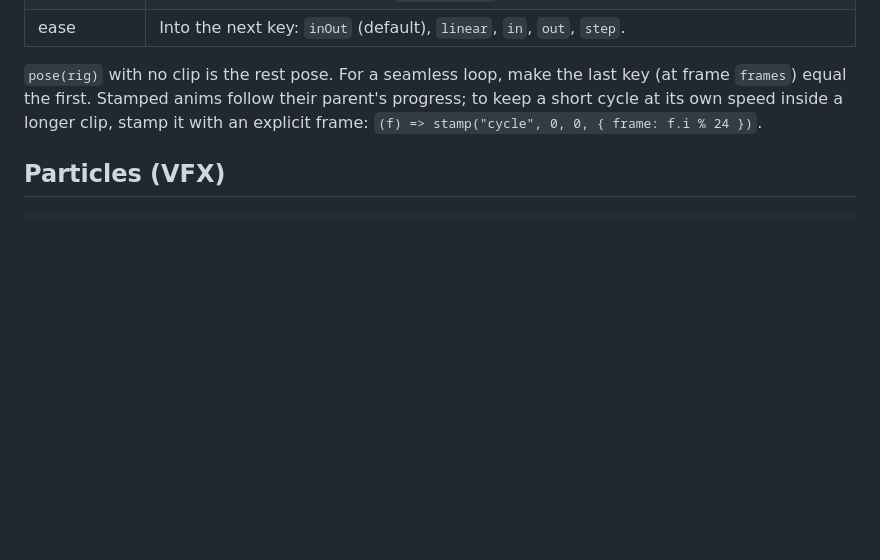
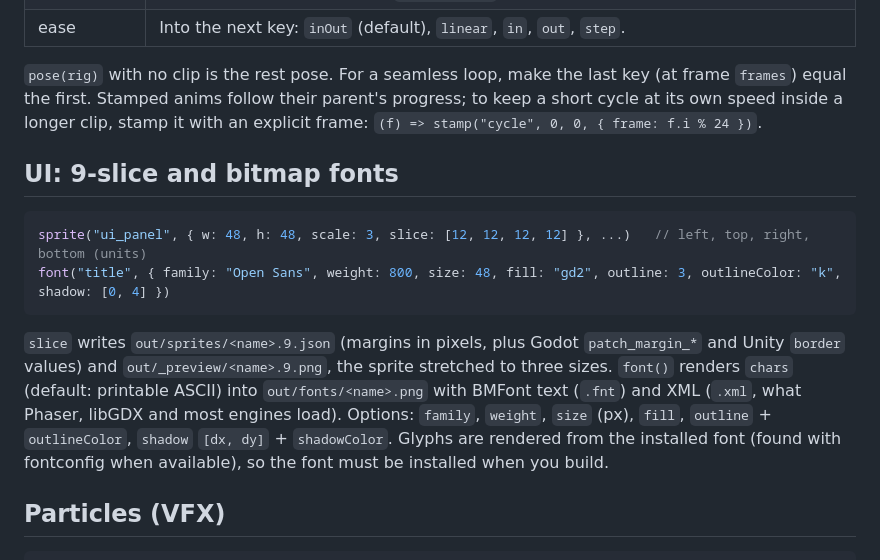
Before and after one commit to graysonchalmers/vex, a Markdown page: reference.md, the part around the change. Rendered like a GitHub page; blank space fills up the shorter version.

````diff
--- a/reference.md
+++ b/reference.md
@@ -140,6 +140,20 @@ anim("hero_walk", { w: 48, h: 64, frames: 8, fps: 10 }, pose(HERO, WALK))
 equal the first. Stamped anims follow their parent's progress; to keep a short cycle at its own speed
 inside a longer clip, stamp it with an explicit frame: `(f) => stamp("cycle", 0, 0, { frame: f.i % 24 })`.
 
+## UI: 9-slice and bitmap fonts
+
+```js
+sprite("ui_panel", { w: 48, h: 48, scale: 3, slice: [12, 12, 12, 12] }, ...)   // left, top, right, bottom (units)
+font("title", { family: "Open Sans", weight: 800, size: 48, fill: "gd2", outline: 3, outlineColor: "k", shadow: [0, 4] })
+```
+
+`slice` writes `out/sprites/<name>.9.json` (margins in pixels, plus Godot `patch_margin_*` and Unity
+`border` values) and `out/_preview/<name>.9.png`, the sprite stretched to three sizes. `font()` renders
+`chars` (default: printable ASCII) into `out/fonts/<name>.png` with BMFont text (`.fnt`) and XML
+(`.xml`, what Phaser, libGDX and most engines load). Options: `family`, `weight`, `size` (px), `fill`,
+`outline` + `outlineColor`, `shadow` `[dx, dy]` + `shadowColor`. Glyphs are rendered from the installed
+font (found with fontconfig when available), so the font must be installed when you build.
+
 ## Particles (VFX)
 
 ```js
````
Also changed, not shown: README.md (+12 -0 lines), SKILL.md (+2 -0 lines), docs/media/ui_font_title.png (added), docs/media/ui_nine_slice.png (added), docs/media/ui_sheet.png (added), 6 other files.
